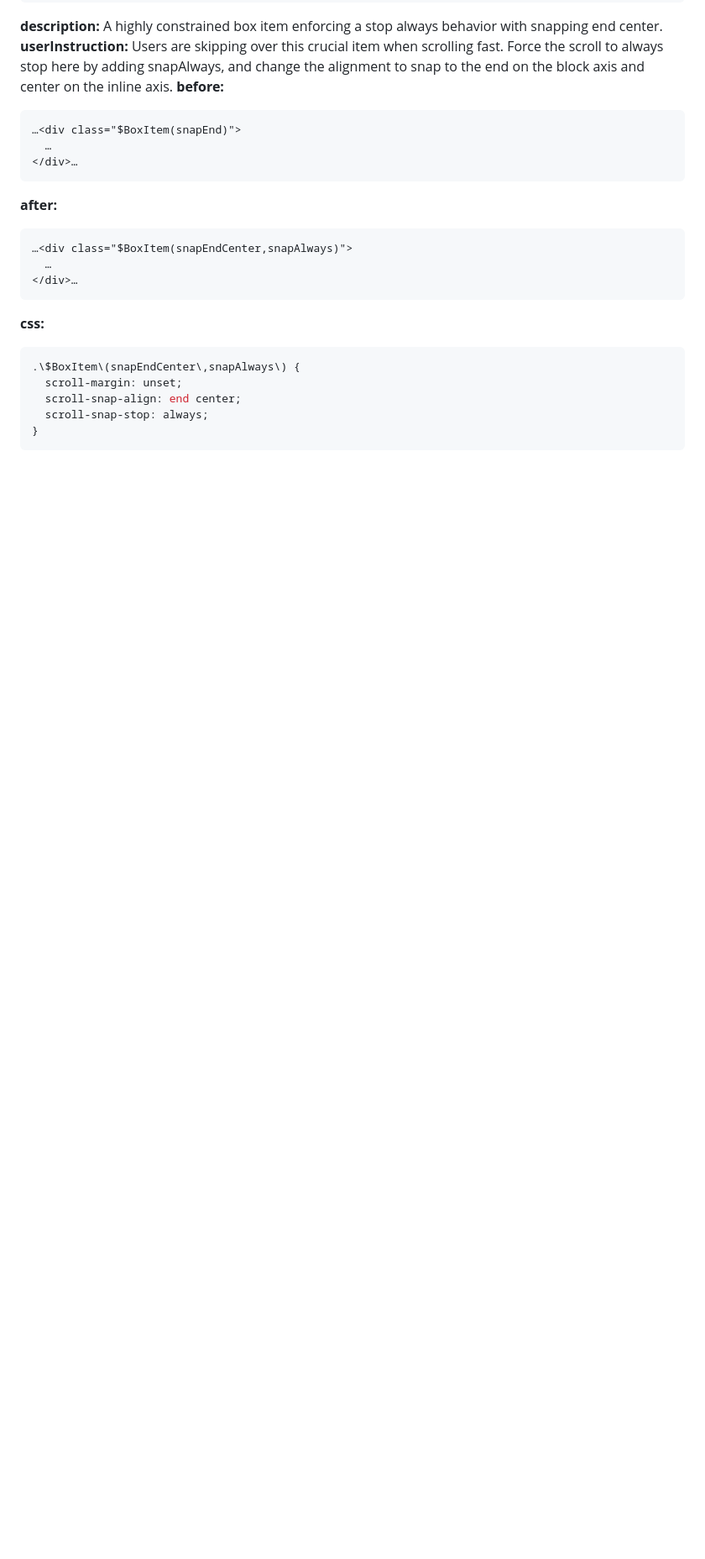
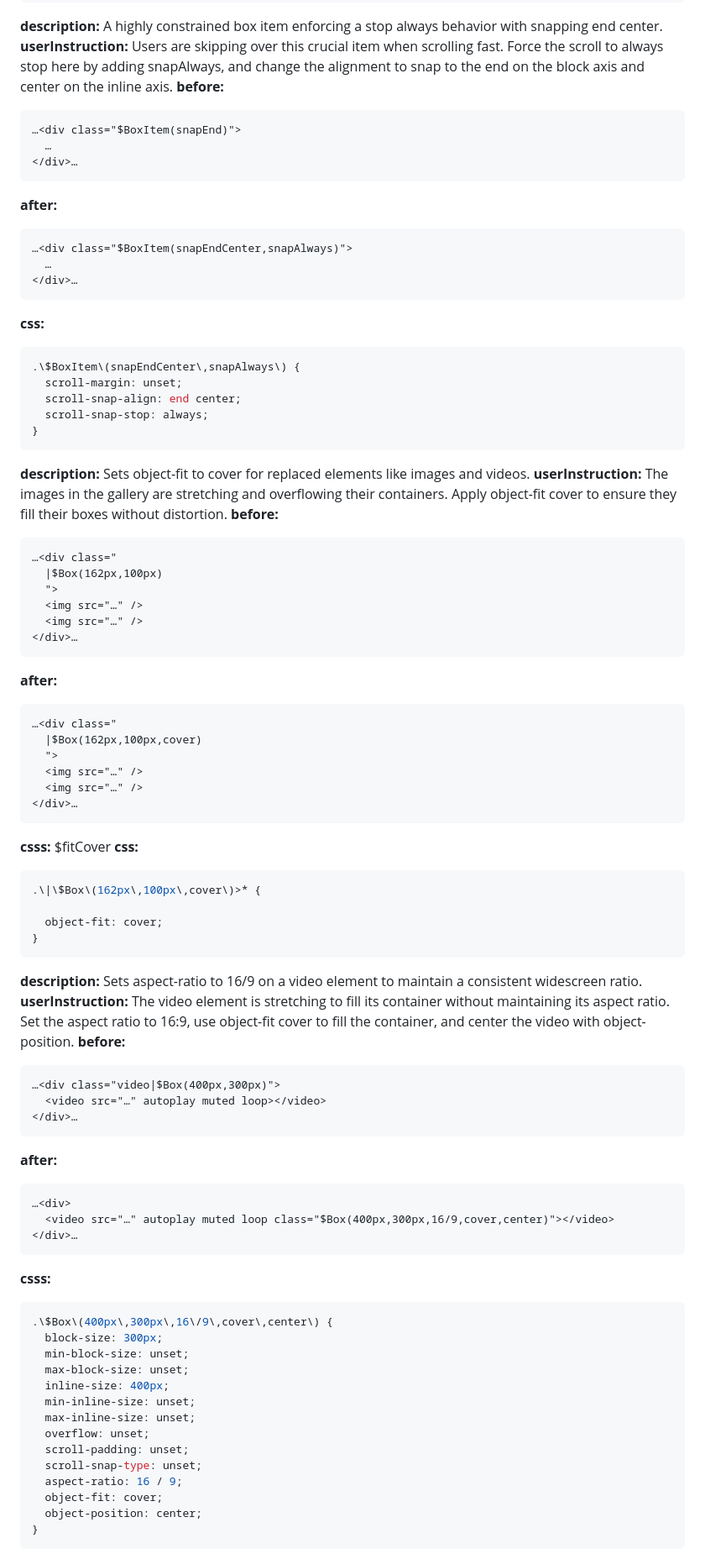
Before and after one commit to orstavik/csss, a Markdown page: shots/genre/box.md, the part around one of its changes. Shown at 84% size. GitHub-like rendering; blank space fills up the shorter version.

Commit message:
updating objectFit

````diff
--- a/shots/genre/box.md
+++ b/shots/genre/box.md
@@ -418,3 +418,67 @@ A highly constrained box item enforcing a stop always behavior with snapping end
   scroll-snap-stop: always;
 }
 ```
+
+
+**description:** Sets object-fit to cover for replaced elements like images and videos.
+**userInstruction:** The images in the gallery are stretching and overflowing their containers. Apply object-fit cover to ensure they fill their boxes without distortion.
+**before:**
+```html
+…<div class="
+  |$Box(162px,100px)
+  ">
+  <img src="…" />
+  <img src="…" />
+</div>…
+```
+**after:**
+```html
+…<div class="
+  |$Box(162px,100px,cover)
+  ">
+  <img src="…" />
+  <img src="…" />
+</div>…
+```
+**csss:**
+ $fitCover
+**css:**
+```css
+.\|\$Box\(162px\,100px\,cover\)>* {
+
+  object-fit: cover;
+}
+```
+
+**description:** Sets aspect-ratio to 16/9 on a video element to maintain a consistent widescreen ratio.
+**userInstruction:** The video element is stretching to fill its container without maintaining its aspect ratio. Set the aspect ratio to 16:9, use object-fit cover to fill the container, and center the video with object-position.
+**before:**
+```html
+…<div class="video|$Box(400px,300px)">
+  <video src="…" autoplay muted loop></video>
+</div>…
+```
+**after:**
+```html
+…<div>
+  <video src="…" autoplay muted loop class="$Box(400px,300px,16/9,cover,center)"></video>
+</div>…
+```
+**csss:**
+```css
+.\$Box\(400px\,300px\,16\/9\,cover\,center\) {
+  block-size: 300px;
+  min-block-size: unset;
+  max-block-size: unset;
+  inline-size: 400px;
+  min-inline-size: unset;
+  max-inline-size: unset;
+  overflow: unset;
+  scroll-padding: unset;
+  scroll-snap-type: unset;
+  aspect-ratio: 16 / 9;
+  object-fit: cover;
+  object-position: center;
+}
+```
+
````
Also changed, not shown: other parts of shots/genre/box.md (+28 -0 lines), shots/genre/objectFit.md (deleted, +0 -8 lines).
